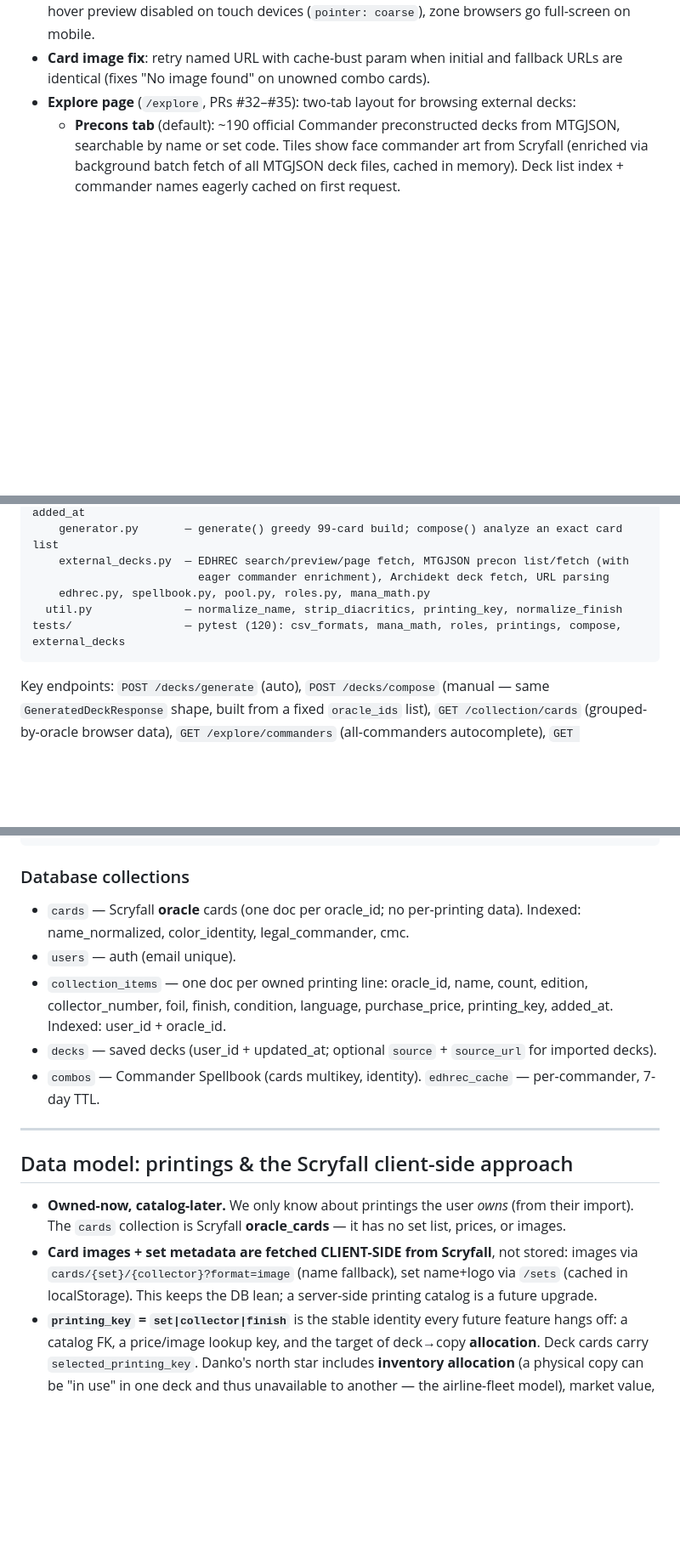
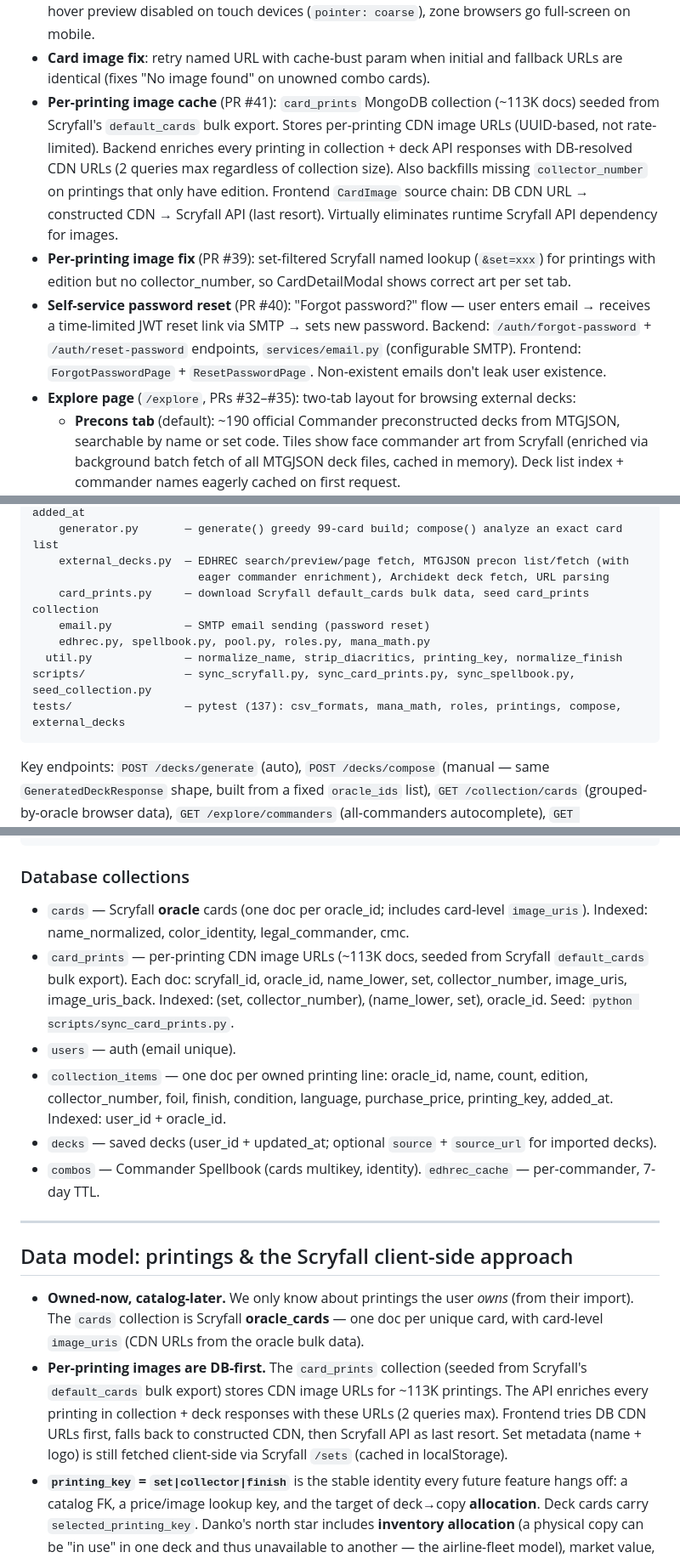
Before and after one commit to ofshvmin/mtg-deckbuilder, a Markdown page: HANDOFF.md, 3 parts joined by grey strips. Shown at 85% size. Drawn GitHub-style; blank space fills up the shorter version.

Commit message:
Update HANDOFF.md for PRs #39-#41 (image cache, password reset) (#42)
Co-authored-by: Daniel Mathews <daniel.mathews@ursaspace.com>

````diff
--- a/HANDOFF.md
+++ b/HANDOFF.md
@@ -110,6 +110,18 @@ and a per-deck-card `selected_printing_key` — the seams for future value/image
   preview disabled on touch devices (`pointer: coarse`), zone browsers go full-screen on mobile.
 - **Card image fix**: retry named URL with cache-bust param when initial and fallback URLs are
   identical (fixes "No image found" on unowned combo cards).
+- **Per-printing image cache** (PR #41): `card_prints` MongoDB collection (~113K docs) seeded from
+  Scryfall's `default_cards` bulk export. Stores per-printing CDN image URLs (UUID-based, not rate-
+  limited). Backend enriches every printing in collection + deck API responses with DB-resolved CDN
+  URLs (2 queries max regardless of collection size). Also backfills missing `collector_number` on
+  printings that only have edition. Frontend `CardImage` source chain: DB CDN URL → constructed CDN
+  → Scryfall API (last resort). Virtually eliminates runtime Scryfall API dependency for images.
+- **Per-printing image fix** (PR #39): set-filtered Scryfall named lookup (`&set=xxx`) for printings
+  with edition but no collector_number, so CardDetailModal shows correct art per set tab.
+- **Self-service password reset** (PR #40): "Forgot password?" flow — user enters email → receives
+  a time-limited JWT reset link via SMTP → sets new password. Backend: `/auth/forgot-password` +
+  `/auth/reset-password` endpoints, `services/email.py` (configurable SMTP). Frontend:
+  `ForgotPasswordPage` + `ResetPasswordPage`. Non-existent emails don't leak user existence.
 - **Explore page** (`/explore`, PRs #32–#35): two-tab layout for browsing external decks:
   - **Precons tab** (default): ~190 official Commander preconstructed decks from MTGJSON, searchable
     by name or set code. Tiles show face commander art from Scryfall (enriched via background batch
@@ -236,9 +249,12 @@ app/
     generator.py       — generate() greedy 99-card build; compose() analyze an exact card list
     external_decks.py  — EDHREC search/preview/page fetch, MTGJSON precon list/fetch (with
                          eager commander enrichment), Archidekt deck fetch, URL parsing
+    card_prints.py     — download Scryfall default_cards bulk data, seed card_prints collection
+    email.py           — SMTP email sending (password reset)
     edhrec.py, spellbook.py, pool.py, roles.py, mana_math.py
   util.py              — normalize_name, strip_diacritics, printing_key, normalize_finish
-tests/                 — pytest (120): csv_formats, mana_math, roles, printings, compose, external_decks
+scripts/               — sync_scryfall.py, sync_card_prints.py, sync_spellbook.py, seed_collection.py
+tests/                 — pytest (137): csv_formats, mana_math, roles, printings, compose, external_decks
 ```
 
 Key endpoints: `POST /decks/generate` (auto), `POST /decks/compose` (manual — same
@@ -284,8 +300,12 @@ apps/web/src/
 ```
 
 ### Database collections
-- `cards` — Scryfall **oracle** cards (one doc per oracle_id; no per-printing data). Indexed:
-  name_normalized, color_identity, legal_commander, cmc.
+- `cards` — Scryfall **oracle** cards (one doc per oracle_id; includes card-level `image_uris`).
+  Indexed: name_normalized, color_identity, legal_commander, cmc.
+- `card_prints` — per-printing CDN image URLs (~113K docs, seeded from Scryfall `default_cards`
+  bulk export). Each doc: scryfall_id, oracle_id, name_lower, set, collector_number, image_uris,
+  image_uris_back. Indexed: (set, collector_number), (name_lower, set), oracle_id. Seed:
+  `python scripts/sync_card_prints.py`.
 - `users` — auth (email unique).
 - `collection_items` — one doc per owned printing line: oracle_id, name, count, edition,
   collector_number, foil, finish, condition, language, purchase_price, printing_key, added_at.
@@ -298,10 +318,13 @@ apps/web/src/
 ## Data model: printings & the Scryfall client-side approach
 
 - **Owned-now, catalog-later.** We only know about printings the user *owns* (from their import).
-  The `cards` collection is Scryfall **oracle_cards** — it has no set list, prices, or images.
-- **Card images + set metadata are fetched CLIENT-SIDE from Scryfall**, not stored: images via
-  `cards/{set}/{collector}?format=image` (name fallback), set name+logo via `/sets` (cached in
-  localStorage). This keeps the DB lean; a server-side printing catalog is a future upgrade.
+  The `cards` collection is Scryfall **oracle_cards** — one doc per unique card, with card-level
+  `image_uris` (CDN URLs from the oracle bulk data).
+- **Per-printing images are DB-first.** The `card_prints` collection (seeded from Scryfall's
+  `default_cards` bulk export) stores CDN image URLs for ~113K printings. The API enriches every
+  printing in collection + deck responses with these URLs (2 queries max). Frontend tries DB CDN
+  URLs first, falls back to constructed CDN, then Scryfall API as last resort. Set metadata (name +
+  logo) is still fetched client-side via Scryfall `/sets` (cached in localStorage).
 - **`printing_key` = `set|collector|finish`** is the stable identity every future feature hangs off:
   a catalog FK, a price/image lookup key, and the target of deck→copy **allocation**. Deck cards
   carry `selected_printing_key`. Danko's north star includes **inventory allocation** (a physical
````
Also changed, not shown: other parts of HANDOFF.md (+18 -12 lines).
